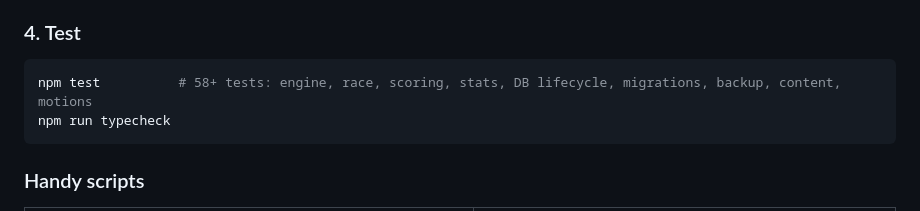
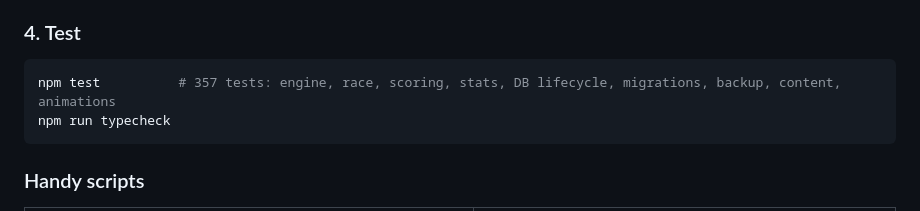
Before and after one commit to sdziupin/Rematch, a Markdown page: README.md, the part around the change. Rendered like a GitHub page.

Commit message:
README: current test count
Co-Authored-By: Claude Opus 5.5 <noreply@anthropic.com>
Claude-Session: https://claude.ai/code/session_01MdS213H4GCPCpuUKaiD88n

````diff
--- a/README.md
+++ b/README.md
@@ -236,7 +236,7 @@ npm run serve:web   # local server with SPA fallback on http://localhost:8080
 ### 4. Test
 
 ```bash
-npm test          # 58+ tests: engine, race, scoring, stats, DB lifecycle, migrations, backup, content, motions
+npm test          # 357 tests: engine, race, scoring, stats, DB lifecycle, migrations, backup, content, animations
 npm run typecheck
 ```
 
````
